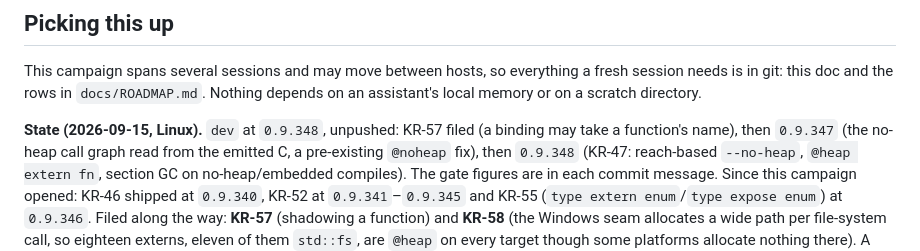
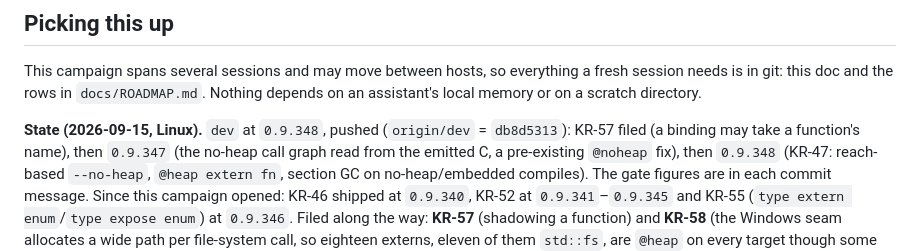
Before and after one commit to cosmic-canopy/kama, a Markdown page: docs/design/allocation.md, the part around the change. Rendered like a GitHub page.

Commit message:
docs: allocation handoff — KR-47 pushed, KR-39 next
Co-Authored-By: Claude Opus 5 (1M context) <noreply@anthropic.com>

```diff
--- a/docs/design/allocation.md
+++ b/docs/design/allocation.md
@@ -12,7 +12,7 @@ This campaign spans several sessions and may move between hosts, so everything a
 git: this doc and the rows in `docs/ROADMAP.md`. Nothing depends on an assistant's local memory or on a
 scratch directory.
 
-**State (2026-09-15, Linux).** `dev` at `0.9.348`, unpushed: KR-57 filed (a binding may take a function's
+**State (2026-09-15, Linux).** `dev` at `0.9.348`, pushed (`origin/dev` = `db8d5313`): KR-57 filed (a binding may take a function's
 name), then `0.9.347` (the no-heap call graph read from the emitted C, a pre-existing `@noheap` fix), then
 `0.9.348` (KR-47: reach-based `--no-heap`, `@heap extern fn`, section GC on no-heap/embedded compiles). The gate
 figures are in each commit message. Since this campaign opened: KR-46 shipped at `0.9.340`, KR-52 at
```
